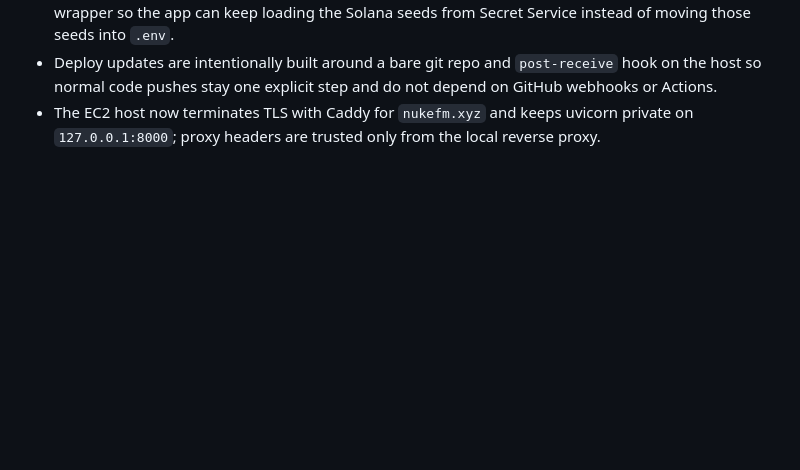
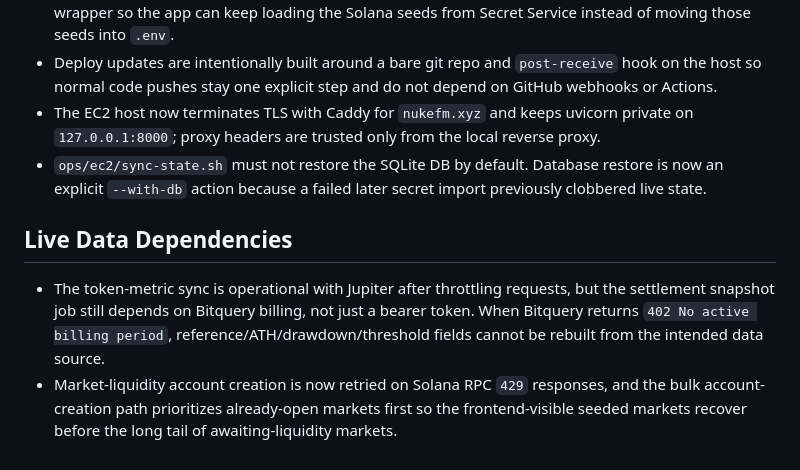
Before and after one commit to nukefm/nuke.fm, a Markdown page: CONTEXT_LOG.md, the part around the change. GitHub-like rendering; blank space fills up the shorter version.

Commit message:
Document live recovery constraints

```diff
--- a/CONTEXT_LOG.md
+++ b/CONTEXT_LOG.md
@@ -60,3 +60,9 @@
 - The EC2 deploy path starts a private D-Bus plus GNOME keyring session inside the systemd service wrapper so the app can keep loading the Solana seeds from Secret Service instead of moving those seeds into `.env`.
 - Deploy updates are intentionally built around a bare git repo and `post-receive` hook on the host so normal code pushes stay one explicit step and do not depend on GitHub webhooks or Actions.
 - The EC2 host now terminates TLS with Caddy for `nukefm.xyz` and keeps uvicorn private on `127.0.0.1:8000`; proxy headers are trusted only from the local reverse proxy.
+- `ops/ec2/sync-state.sh` must not restore the SQLite DB by default. Database restore is now an explicit `--with-db` action because a failed later secret import previously clobbered live state.
+
+## Live Data Dependencies
+
+- The token-metric sync is operational with Jupiter after throttling requests, but the settlement snapshot job still depends on Bitquery billing, not just a bearer token. When Bitquery returns `402 No active billing period`, reference/ATH/drawdown/threshold fields cannot be rebuilt from the intended data source.
+- Market-liquidity account creation is now retried on Solana RPC `429` responses, and the bulk account-creation path prioritizes already-open markets first so the frontend-visible seeded markets recover before the long tail of awaiting-liquidity markets.
```
Also changed, not shown: README.md (+3 -2 lines).
